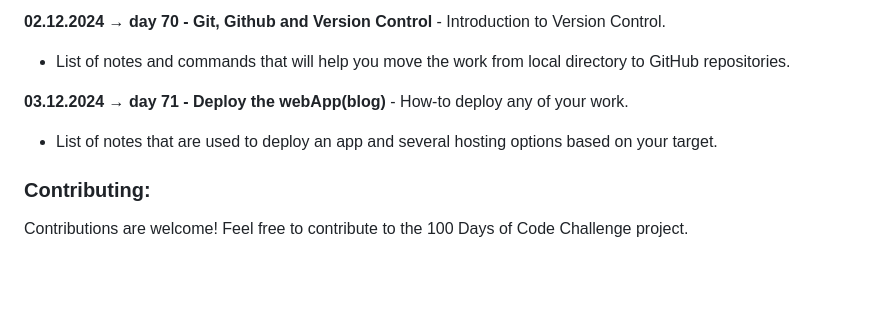
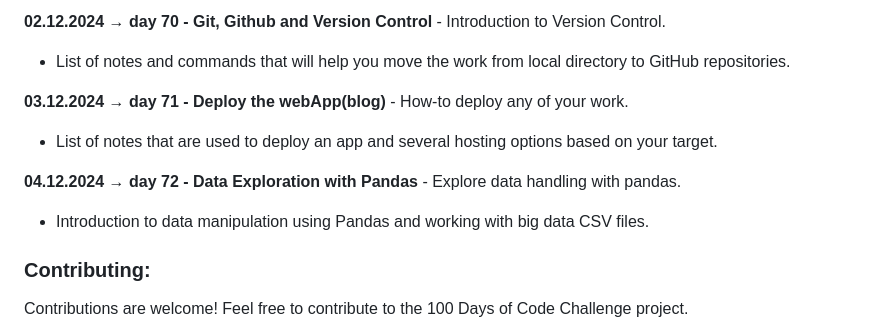
Before and after one commit to dbeniamin/1-100_PythonCode_Challenge, a Markdown page: README.md, the part around the change. Drawn GitHub-style; blank space fills up the shorter version.

```diff
--- a/README.md
+++ b/README.md
@@ -358,6 +358,10 @@ You can customize the files / folders as needed for your own desired usage. Feel
 **03.12.2024 → day 71 - Deploy the webApp(blog)** - How-to deploy any of your work.
 - List of notes that are used to deploy an app and several hosting options based on your target.
 
+**04.12.2024 → day 72 - Data Exploration with Pandas** - Explore data handling with pandas.
+- Introduction to data manipulation using Pandas and working with big data CSV files.
+
+
 ### Contributing:
 
 Contributions are welcome! Feel free to contribute to the 100 Days of Code Challenge project.
```
